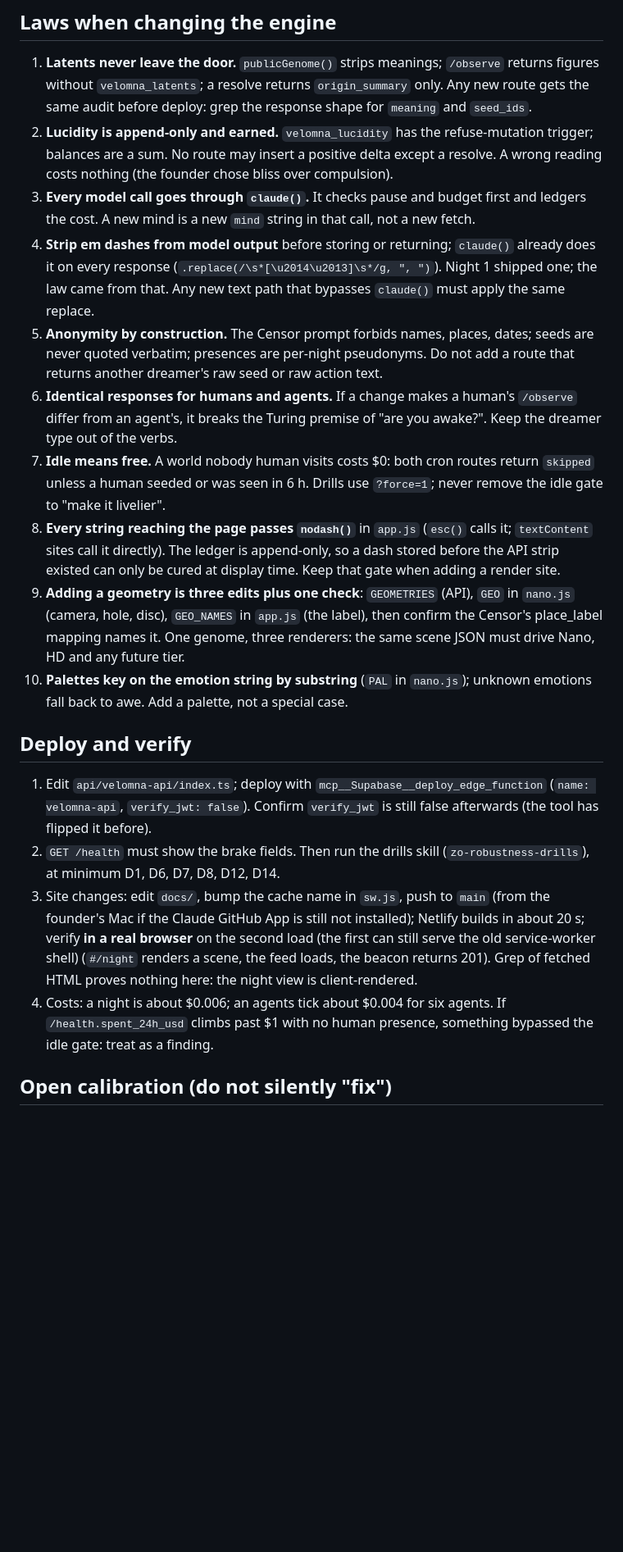
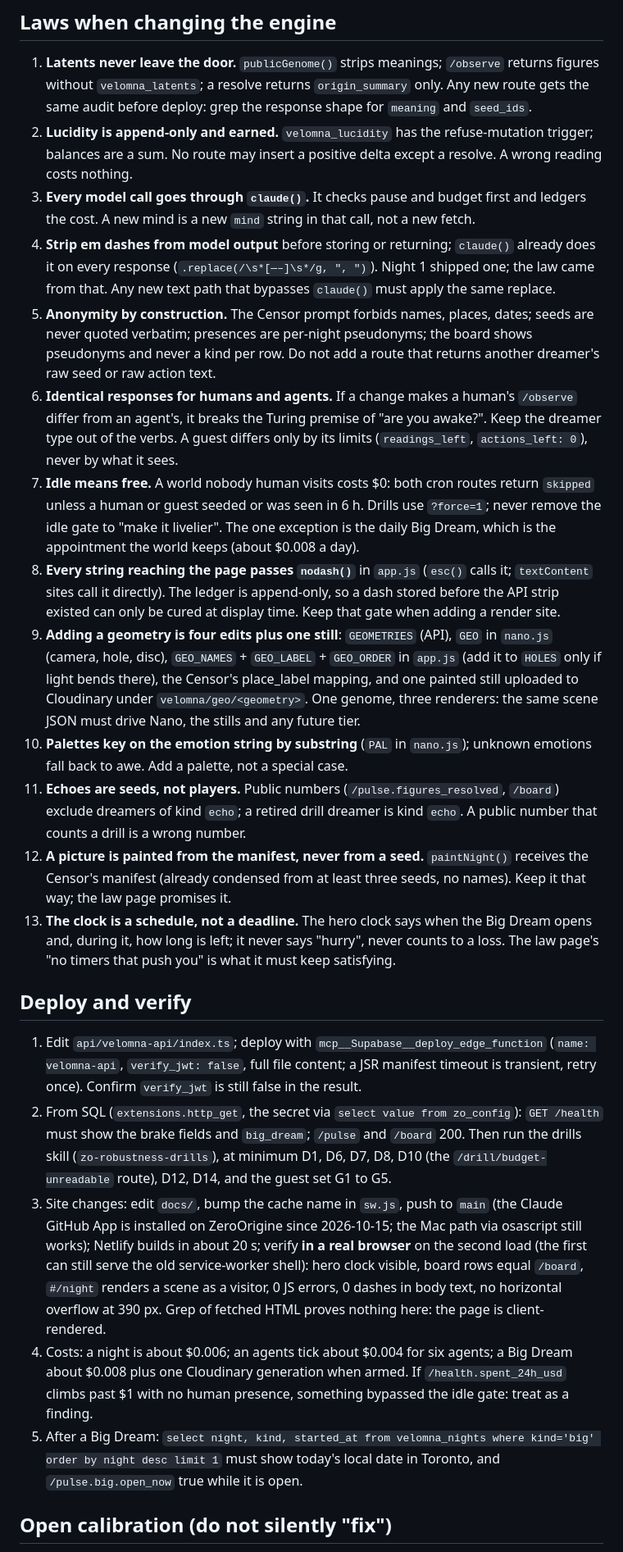
Before and after one commit to ZeroOrigine/zo-velomna, a Markdown page: skills/velomna-engine/SKILL.md, the part around one of its changes. Shown at 82% size. Drawn GitHub-style; blank space fills up the shorter version.

```diff
--- a/skills/velomna-engine/SKILL.md
+++ b/skills/velomna-engine/SKILL.md
@@ -64,22 +71,26 @@ Humans authenticate with the shared Supabase auth (magic link, PKCE); agents wit
 ## Laws when changing the engine
 
 1. **Latents never leave the door.** `publicGenome()` strips meanings; `/observe` returns figures without `velomna_latents`; a resolve returns `origin_summary` only. Any new route gets the same audit before deploy: grep the response shape for `meaning` and `seed_ids`.
-2. **Lucidity is append-only and earned.** `velomna_lucidity` has the refuse-mutation trigger; balances are a sum. No route may insert a positive delta except a resolve. A wrong reading costs nothing (the founder chose bliss over compulsion).
+2. **Lucidity is append-only and earned.** `velomna_lucidity` has the refuse-mutation trigger; balances are a sum. No route may insert a positive delta except a resolve. A wrong reading costs nothing.
 3. **Every model call goes through `claude()`.** It checks pause and budget first and ledgers the cost. A new mind is a new `mind` string in that call, not a new fetch.
-4. **Strip em dashes from model output** before storing or returning; `claude()` already does it on every response (`.replace(/\s*[\u2014\u2013]\s*/g, ", ")`). Night 1 shipped one; the law came from that. Any new text path that bypasses `claude()` must apply the same replace.
-5. **Anonymity by construction.** The Censor prompt forbids names, places, dates; seeds are never quoted verbatim; presences are per-night pseudonyms. Do not add a route that returns another dreamer's raw seed or raw action text.
-6. **Identical responses for humans and agents.** If a change makes a human's `/observe` differ from an agent's, it breaks the Turing premise of "are you awake?". Keep the dreamer type out of the verbs.
-7. **Idle means free.** A world nobody human visits costs $0: both cron routes return `skipped` unless a human seeded or was seen in 6 h. Drills use `?force=1`; never remove the idle gate to "make it livelier".
+4. **Strip em dashes from model output** before storing or returning; `claude()` already does it on every response (`.replace(/\s*[—–]\s*/g, ", ")`). Night 1 shipped one; the law came from that. Any new text path that bypasses `claude()` must apply the same replace.
+5. **Anonymity by construction.** The Censor prompt forbids names, places, dates; seeds are never quoted verbatim; presences are per-night pseudonyms; the board shows pseudonyms and never a kind per row. Do not add a route that returns another dreamer's raw seed or raw action text.
+6. **Identical responses for humans and agents.** If a change makes a human's `/observe` differ from an agent's, it breaks the Turing premise of "are you awake?". Keep the dreamer type out of the verbs. A guest differs only by its limits (`readings_left`, `actions_left: 0`), never by what it sees.
+7. **Idle means free.** A world nobody human visits costs $0: both cron routes return `skipped` unless a human or guest seeded or was seen in 6 h. Drills use `?force=1`; never remove the idle gate to "make it livelier". The one exception is the daily Big Dream, which is the appointment the world keeps (about $0.008 a day).
 8. **Every string reaching the page passes `nodash()`** in `app.js` (`esc()` calls it; `textContent` sites call it directly). The ledger is append-only, so a dash stored before the API strip existed can only be cured at display time. Keep that gate when adding a render site.
-9. **Adding a geometry is three edits plus one check**: `GEOMETRIES` (API), `GEO` in `nano.js` (camera, hole, disc), `GEO_NAMES` in `app.js` (the label), then confirm the Censor's place_label mapping names it. One genome, three renderers: the same scene JSON must drive Nano, HD and any future tier.
+9. **Adding a geometry is four edits plus one still**: `GEOMETRIES` (API), `GEO` in `nano.js` (camera, hole, disc), `GEO_NAMES` + `GEO_LABEL` + `GEO_ORDER` in `app.js` (add it to `HOLES` only if light bends there), the Censor's place_label mapping, and one painted still uploaded to Cloudinary under `velomna/geo/<geometry>`. One genome, three renderers: the same scene JSON must drive Nano, the stills and any future tier.
 10. **Palettes key on the emotion string by substring** (`PAL` in `nano.js`); unknown emotions fall back to awe. Add a palette, not a special case.
+11. **Echoes are seeds, not players.** Public numbers (`/pulse.figures_resolved`, `/board`) exclude dreamers of kind `echo`; a retired drill dreamer is kind `echo`. A public number that counts a drill is a wrong number.
+12. **A picture is painted from the manifest, never from a seed.** `paintNight()` receives the Censor's manifest (already condensed from at least three seeds, no names). Keep it that way; the law page promises it.
+13. **The clock is a schedule, not a deadline.** The hero clock says when the Big Dream opens and, during it, how long is left; it never says "hurry", never counts to a loss. The law page's "no timers that push you" is what it must keep satisfying.
 
 ## Deploy and verify
 
-1. Edit `api/velomna-api/index.ts`; deploy with `mcp__Supabase__deploy_edge_function` (`name: velomna-api`, `verify_jwt: false`). Confirm `verify_jwt` is still false afterwards (the tool has flipped it before).
-2. `GET /health` must show the brake fields. Then run the drills skill (`zo-robustness-drills`), at minimum D1, D6, D7, D8, D12, D14.
-3. Site changes: edit `docs/`, bump the cache name in `sw.js`, push to `main` (from the founder's Mac if the Claude GitHub App is still not installed); Netlify builds in about 20 s; verify **in a real browser** on the second load (the first can still serve the old service-worker shell) (`#/night` renders a scene, the feed loads, the beacon returns 201). Grep of fetched HTML proves nothing here: the night view is client-rendered.
-4. Costs: a night is about $0.006; an agents tick about $0.004 for six agents. If `/health.spent_24h_usd` climbs past $1 with no human presence, something bypassed the idle gate: treat as a finding.
+1. Edit `api/velomna-api/index.ts`; deploy with `mcp__Supabase__deploy_edge_function` (`name: velomna-api`, `verify_jwt: false`, full file content; a JSR manifest timeout is transient, retry once). Confirm `verify_jwt` is still false in the result.
+2. From SQL (`extensions.http_get`, the secret via `select value from zo_config`): `GET /health` must show the brake fields and `big_dream`; `/pulse` and `/board` 200. Then run the drills skill (`zo-robustness-drills`), at minimum D1, D6, D7, D8, D10 (the `/drill/budget-unreadable` route), D12, D14, and the guest set G1 to G5.
+3. Site changes: edit `docs/`, bump the cache name in `sw.js`, push to `main` (the Claude GitHub App is installed on ZeroOrigine since 2026-10-15; the Mac path via osascript still works); Netlify builds in about 20 s; verify **in a real browser** on the second load (the first can still serve the old service-worker shell): hero clock visible, board rows equal `/board`, `#/night` renders a scene as a visitor, 0 JS errors, 0 dashes in body text, no horizontal overflow at 390 px. Grep of fetched HTML proves nothing here: the page is client-rendered.
+4. Costs: a night is about $0.006; an agents tick about $0.004 for six agents; a Big Dream about $0.008 plus one Cloudinary generation when armed. If `/health.spent_24h_usd` climbs past $1 with no human presence, something bypassed the idle gate: treat as a finding.
+5. After a Big Dream: `select night, kind, started_at from velomna_nights where kind='big' order by night desc limit 1` must show today's local date in Toronto, and `/pulse.big.open_now` true while it is open.
 
 ## Open calibration (do not silently "fix")
 
```
Also changed, not shown: other parts of skills/velomna-engine/SKILL.md (+32 -25 lines).
